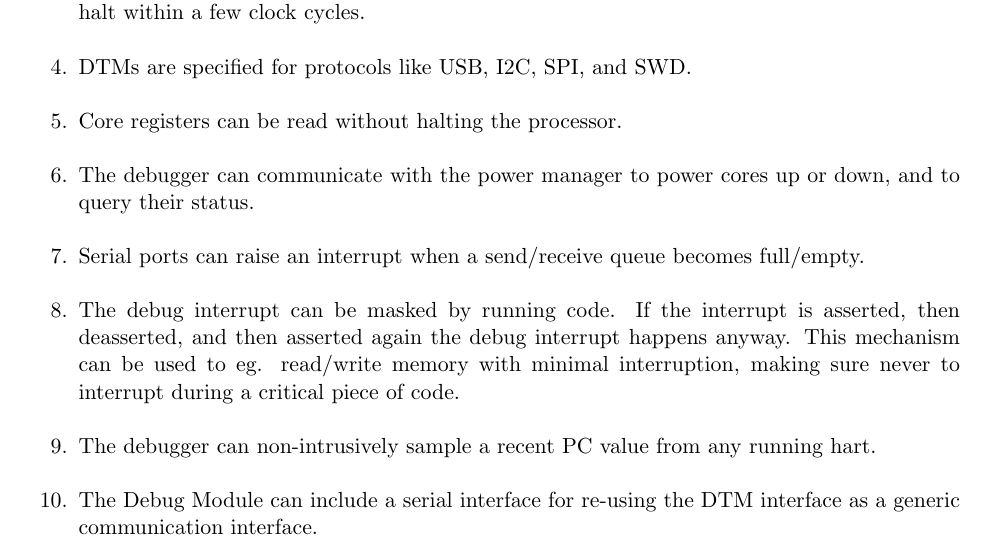
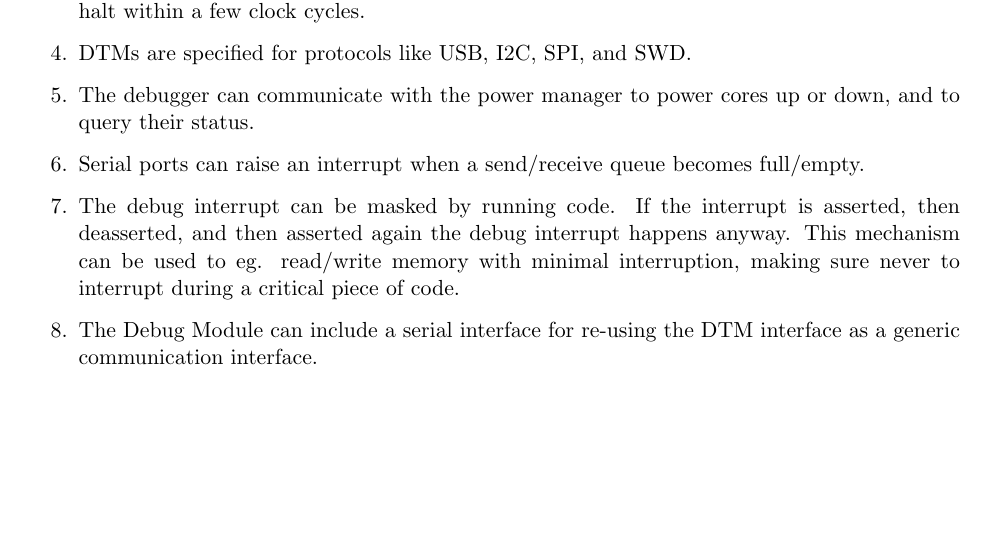
Before and after one commit to riscv/riscv-debug-spec, a LaTeX book (riscv-debug-spec.tex, which reads future.tex): part of page 45 of 47, cut so that both start at the same text, the shorter picture padded with empty space. Compiled offline with pdfLaTeX; a LaTeX package or settings file that is missing is left out.

Commit message:
Remove implemented features from Future Ideas.
Fixes #227.

```diff
--- a/future.tex
+++ b/future.tex
@@ -15,7 +15,6 @@ Some future version of this spec may implement some of the following features.
       be halted/run/stepped simultaneously. When a hart hits a breakpoint, all
       the other harts in the same group also halt within a few clock cycles.
    \item DTMs are specified for protocols like USB, I2C, SPI, and SWD.
-   \item Core registers can be read without halting the processor.
    \item The debugger can communicate with the power manager to power cores up
       or down, and to query their status.
    \item Serial ports can raise an interrupt when a send/receive queue becomes full/empty.
@@ -24,8 +23,6 @@ Some future version of this spec may implement some of the following features.
       happens anyway. This mechanism can be used to eg. read/write memory with
       minimal interruption, making sure never to interrupt during a critical
       piece of code.
-   \item The debugger can non-intrusively sample a recent PC value from any
-      running hart.
    \item The Debug Module can include a serial interface for re-using
       the DTM interface as a generic communication interface.
 \end{enumerate}
```
